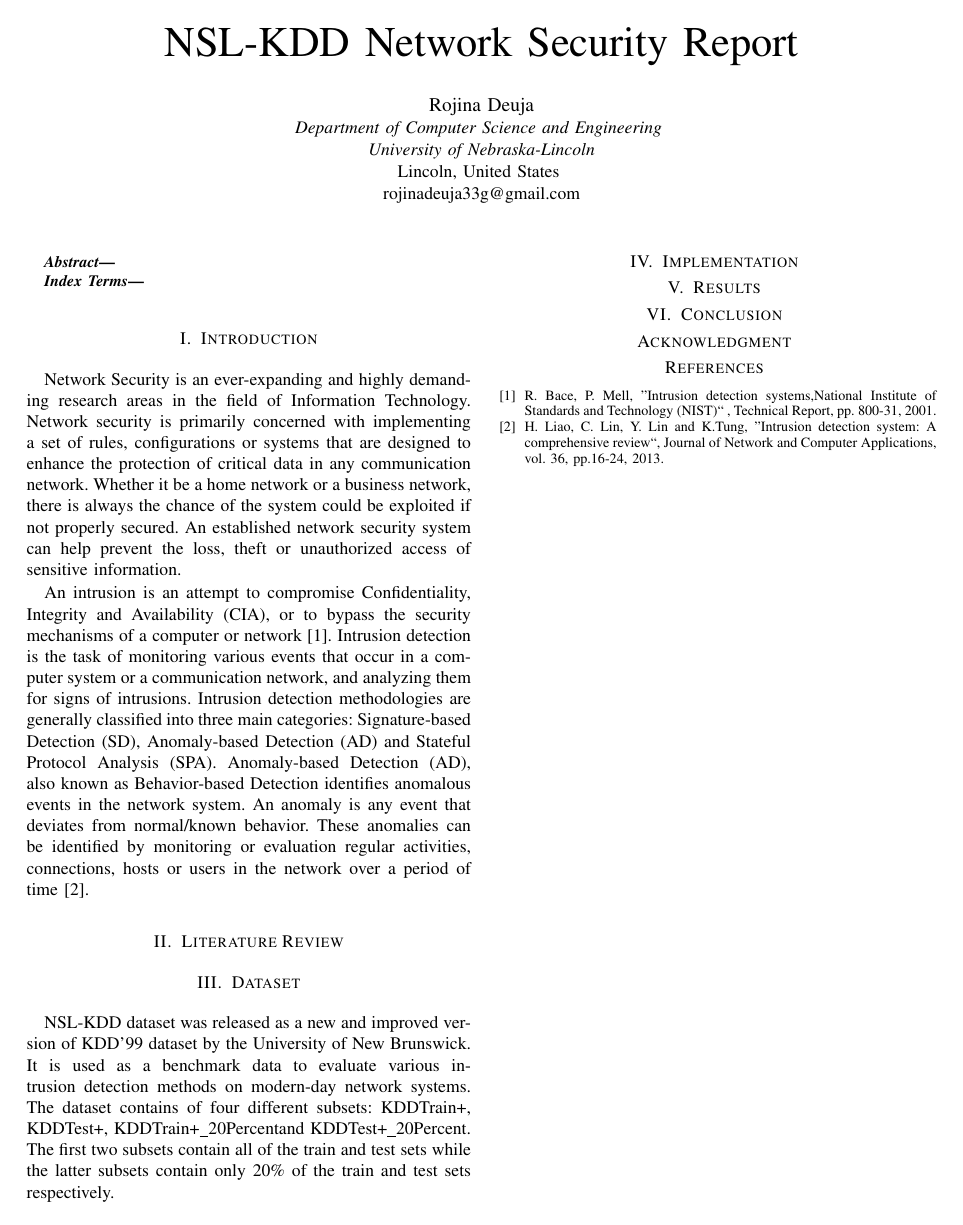
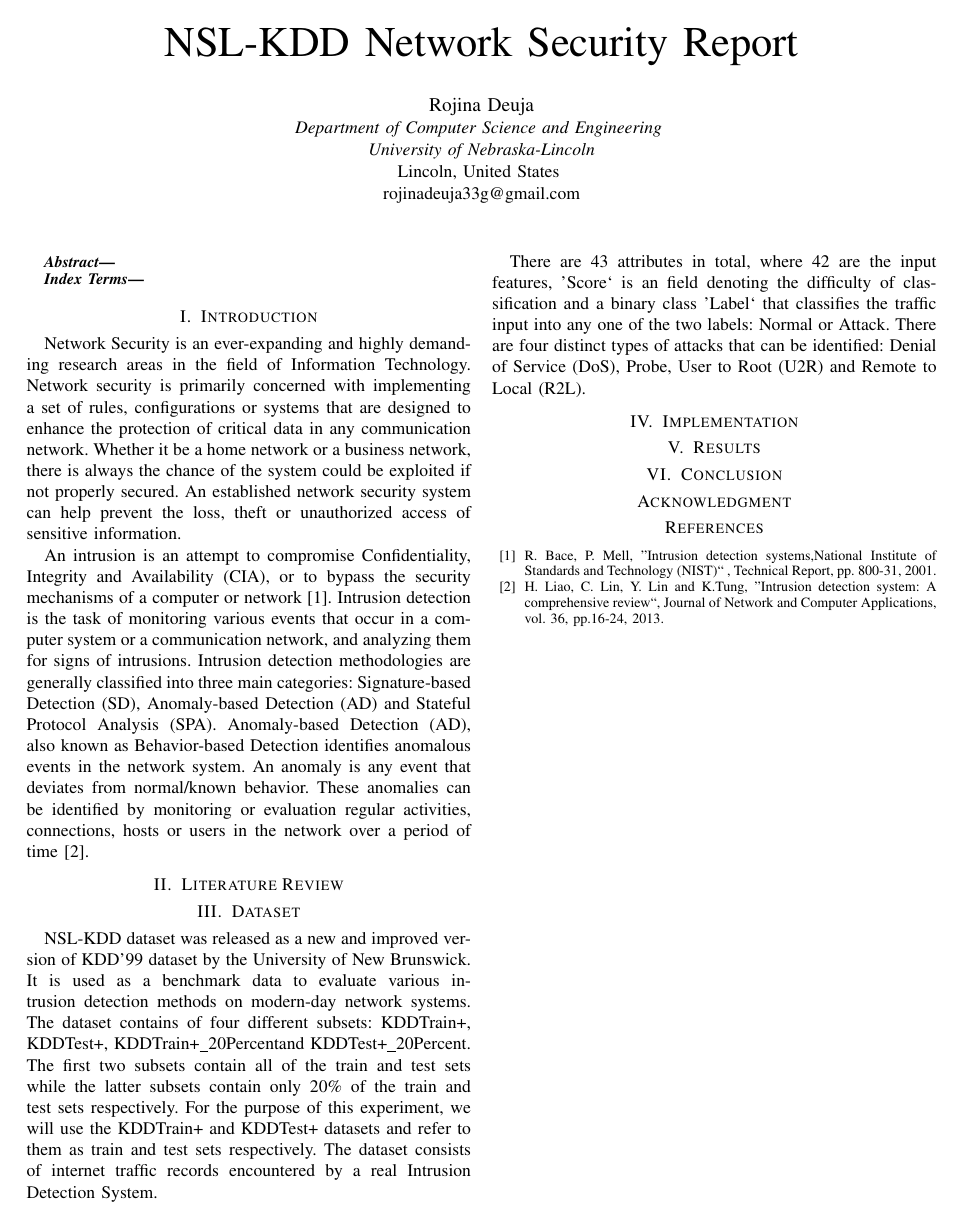
Before and after one commit to rojinadeuja/NSL-KDD-Network-Security, a LaTeX paper (Report.tex): the whole page. Compiled offline with pdfLaTeX.

Commit message:
Add to dataset

```diff
--- a/Report.tex
+++ b/Report.tex
@@ -36,6 +36,10 @@ An intrusion is an attempt to compromise Confidentiality, Integrity and Availabi
 \section{Dataset}
 NSL-KDD dataset was released as a new and improved version of KDD'99 dataset by the University of New Brunswick. It is used as a benchmark data to evaluate various intrusion detection methods on modern-day network systems.
 The dataset contains of four different subsets: KDDTrain+, KDDTest+, KDDTrain+\_20Percentand KDDTest+\_20Percent. The first two subsets contain all of the train and test sets while the latter subsets contain only 20\% of the train and test sets respectively.
+For the purpose of this experiment, we will use the KDDTrain+ and KDDTest+ datasets and refer to them as train and test sets respectively.
+The dataset consists of internet traffic records encountered by a real Intrusion Detection System.
+
+There are 43 attributes in total, where 42 are the input features, 'Score` is an field denoting the difficulty of classification and a binary class 'Label` that classifies the traffic input into any one of the two labels: Normal or Attack. There are four distinct types of attacks that can be identified: Denial of Service (DoS), Probe, User to Root (U2R) and Remote to Local (R2L).
 
 
 
```
